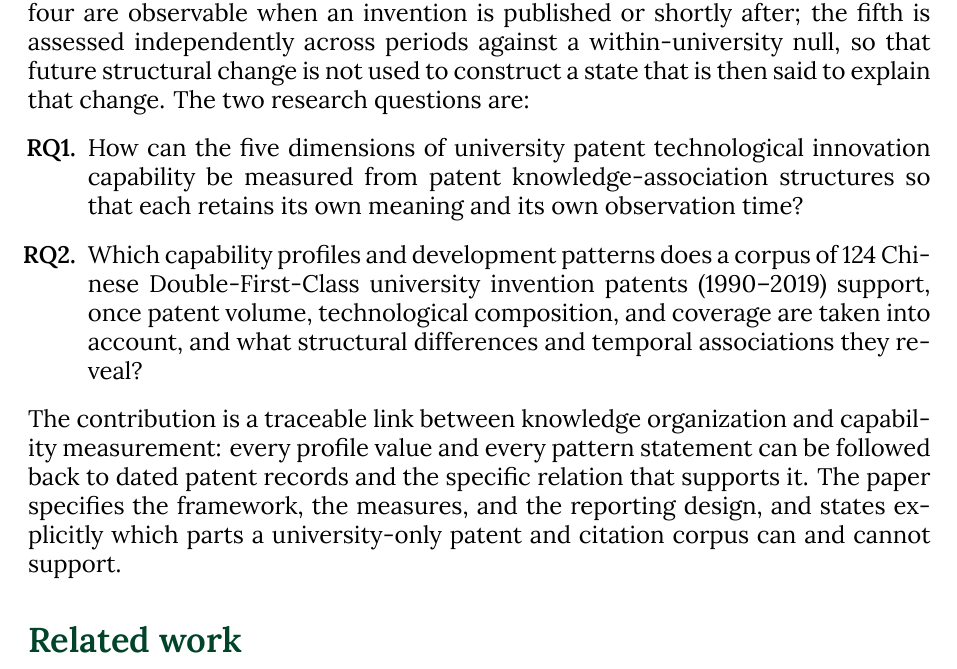
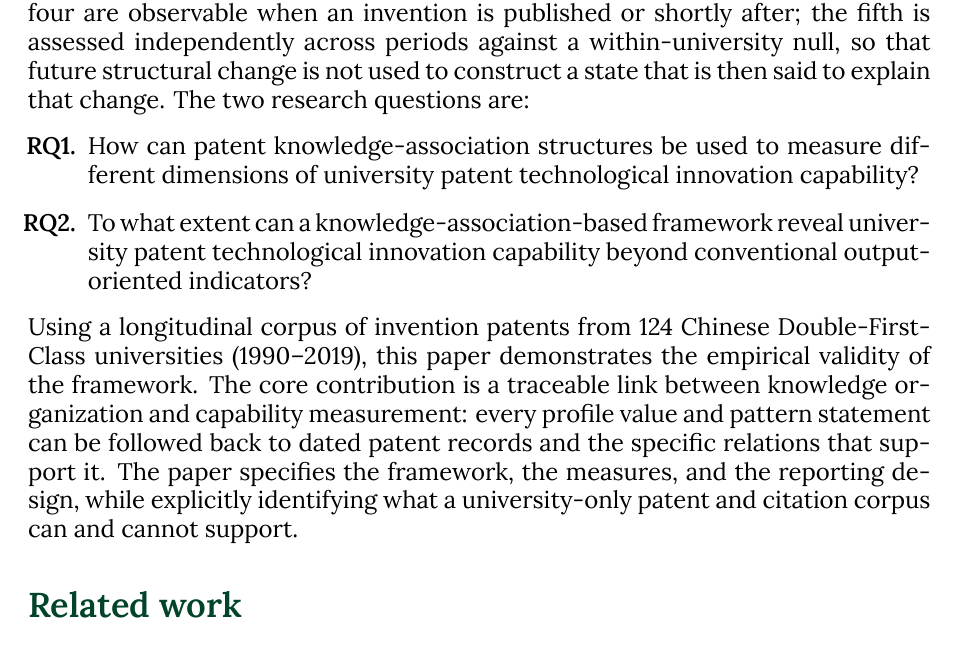
Before and after one commit to whucai/patent-value-research, a LaTeX document (Chinese_University_Patent_Innovation_Capability_Paper/main.tex, which reads Chinese_University_Patent_Innovation_Capability_Paper/main_body.tex): part of page 3 of 22, cut so that both start at the same text. Compiled offline with XeLaTeX.

Commit message:
Rewrite Introduction RQs + empirical-validity framing
- RQ1: how to use patent knowledge-association structures to measure the
  different capability dimensions (drop per-dimension temporal-distinctness
  clause)
- RQ2: to what extent a knowledge-association framework reveals capability
  beyond conventional output-oriented indicators (replaces profiles/patterns/
  mechanisms phrasing — aligns with scale-vs-structure and Codex #2)
- New closing paragraph: 124-DFC longitudinal corpus demonstrates empirical
  validity; "core contribution"; plural "relations"; "explicitly identifying
  what ... can and cannot support"
- Chinese translation re-synced (RQs + closing paragraph)

Builds clean (22pp).

Co-Authored-By: Claude <noreply@anthropic.com>

```diff
--- a/Chinese_University_Patent_Innovation_Capability_Paper/main_body.tex
+++ b/Chinese_University_Patent_Innovation_Capability_Paper/main_body.tex
@@ -46,22 +46,23 @@ periods against a within-university null, so that future structural change is
 not used to construct a state that is then said to explain that change. The
 two research questions are:
 \begin{enumerate}[label=\textbf{RQ\arabic*.}]
-\item How can the five dimensions of university patent technological innovation
-capability be measured from patent knowledge-association structures so that
-each retains its own meaning and its own observation time?
-\item Which capability profiles and development patterns does a corpus of 124
-Chinese Double-First-Class university invention patents (1990--2019) support,
-once patent volume, technological composition, and coverage are taken into
-account, and what structural differences and temporal associations they
-reveal?
+\item How can patent knowledge-association structures be used to measure
+different dimensions of university patent technological innovation
+capability?
+\item To what extent can a knowledge-association-based framework reveal
+university patent technological innovation capability beyond conventional
+output-oriented indicators?
 \end{enumerate}
 
-The contribution is a traceable link between knowledge organization and
-capability measurement: every profile value and every pattern statement can
-be followed back to dated patent records and the specific relation that
-supports it. The paper specifies the framework, the measures, and the
-reporting design, and states explicitly which parts a university-only patent
-and citation corpus can and cannot support.
+Using a longitudinal corpus of invention patents from 124 Chinese
+Double-First-Class universities (1990--2019), this paper demonstrates the
+empirical validity of the framework. The core contribution is a traceable
+link between knowledge organization and capability measurement: every
+profile value and pattern statement can be followed back to dated patent
+records and the specific relations that support it. The paper specifies the
+framework, the measures, and the reporting design, while explicitly
+identifying what a university-only patent and citation corpus can and cannot
+support.
 
 \section{Related work}\label{sec:related}
 Patents are selective records of knowledge production. Not all inventions are
```
Also changed, not shown: Chinese_University_Patent_Innovation_Capability_Paper/main_中文翻译.md (+3 -3 lines), Chinese_University_Patent_Innovation_Capability_Paper/main.pdf.
